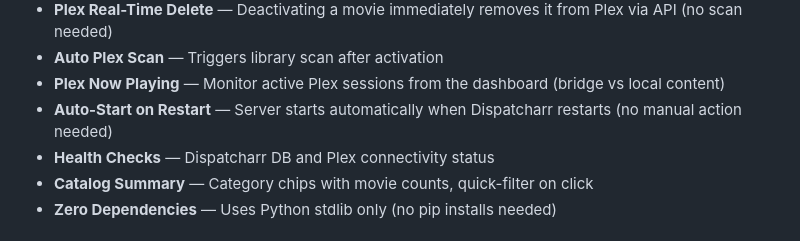
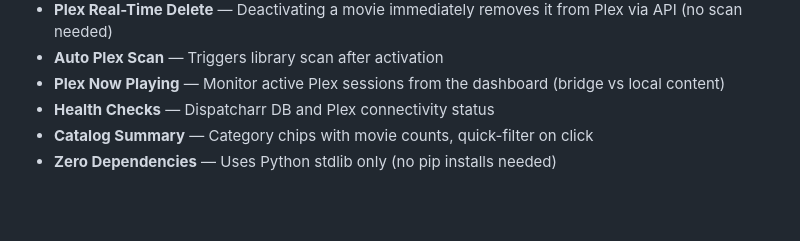
Before and after one commit to knmplace/dispatcharr-vod-plex-bridge-plugin, a Markdown page: README.md, the part around the change. Drawn GitHub-style; blank space fills up the shorter version.

Commit message:
Updated Features
Removed 'Auto-Start on Restart' feature from README.

```diff
--- a/README.md
+++ b/README.md
@@ -46,7 +46,6 @@ Plex → rclone HTTP mount → Plugin HTTP server → 302 redirect → Dispatcha
 - **Plex Real-Time Delete** — Deactivating a movie immediately removes it from Plex via API (no scan needed)
 - **Auto Plex Scan** — Triggers library scan after activation
 - **Plex Now Playing** — Monitor active Plex sessions from the dashboard (bridge vs local content)
-- **Auto-Start on Restart** — Server starts automatically when Dispatcharr restarts (no manual action needed)
 - **Health Checks** — Dispatcharr DB and Plex connectivity status
 - **Catalog Summary** — Category chips with movie counts, quick-filter on click
 - **Zero Dependencies** — Uses Python stdlib only (no pip installs needed)
```
